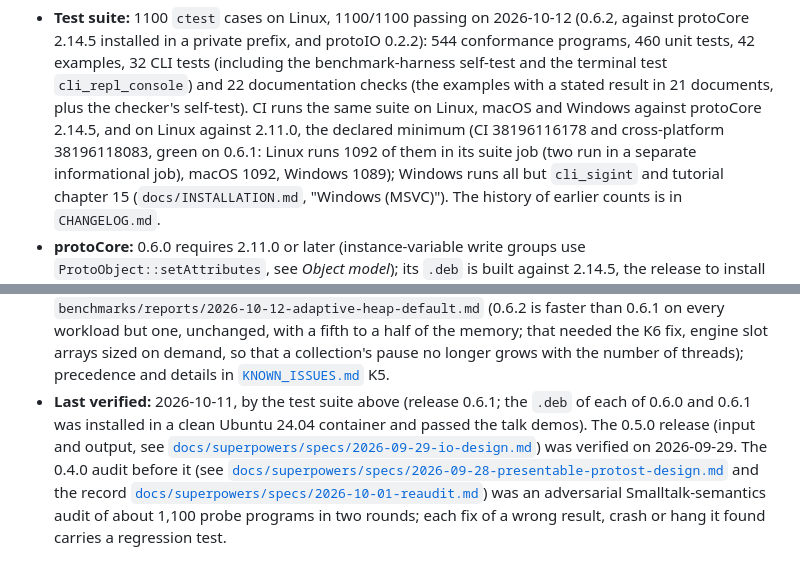
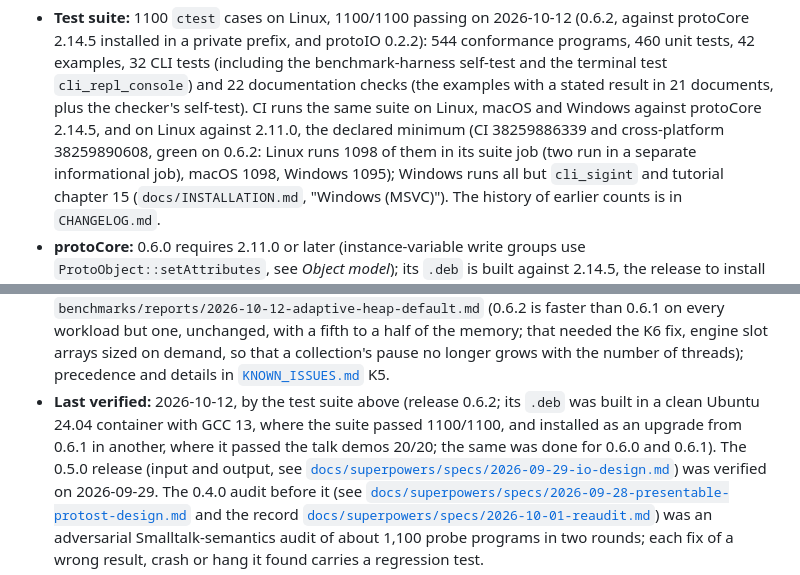
Before and after one commit to gamarino/protoST, a Markdown page: docs/STATUS.md, 2 parts joined by grey strips. Rendered like a GitHub page.

Commit message:
docs: 0.6.2 CI runs, test counts and package verification
Co-Authored-By: Claude Opus 5.5 (1M context) <noreply@anthropic.com>

```diff
--- a/docs/STATUS.md
+++ b/docs/STATUS.md
@@ -22,9 +22,9 @@ stable id and file it in the right bucket.
   examples with a stated result in 21 documents, plus the checker's
   self-test). CI runs the same suite on Linux, macOS and Windows against
   protoCore 2.14.5, and on Linux against 2.11.0, the declared minimum (CI
-  38196116178 and cross-platform 38196118083, green on 0.6.1: Linux runs
-  1092 of them in its suite job (two run in a separate informational job),
-  macOS 1092, Windows 1089); Windows runs all but `cli_sigint` and
+  38259886339 and cross-platform 38259890608, green on 0.6.2: Linux runs
+  1098 of them in its suite job (two run in a separate informational job),
+  macOS 1098, Windows 1095); Windows runs all but `cli_sigint` and
   tutorial chapter 15 (`docs/INSTALLATION.md`, "Windows (MSVC)"). The
   history of earlier counts is in `CHANGELOG.md`.
 - **protoCore:** 0.6.0 requires 2.11.0 or later (instance-variable
@@ -47,9 +47,11 @@ stable id and file it in the right bucket.
   that a collection's pause no longer grows with the number of threads);
   precedence and
   details in [`KNOWN_ISSUES.md`](../KNOWN_ISSUES.md) K5.
-- **Last verified:** 2026-10-11, by the test suite above (release 0.6.1;
-  the `.deb` of each of 0.6.0 and 0.6.1 was installed in a clean Ubuntu
-  24.04 container and passed the talk demos). The 0.5.0 release (input and output, see
+- **Last verified:** 2026-10-12, by the test suite above (release 0.6.2;
+  its `.deb` was built in a clean Ubuntu 24.04 container with GCC 13, where
+  the suite passed 1100/1100, and installed as an upgrade from 0.6.1 in
+  another, where it passed the talk demos 20/20; the same was done for 0.6.0
+  and 0.6.1). The 0.5.0 release (input and output, see
   [`docs/superpowers/specs/2026-09-29-io-design.md`](superpowers/specs/2026-09-29-io-design.md))
   was verified on 2026-09-29. The 0.4.0 audit before it (see
   [`docs/superpowers/specs/2026-09-28-presentable-protost-design.md`](superpowers/specs/2026-09-28-presentable-protost-design.md)
```
Also changed, not shown: CHANGELOG.md (+3 -1 lines).
